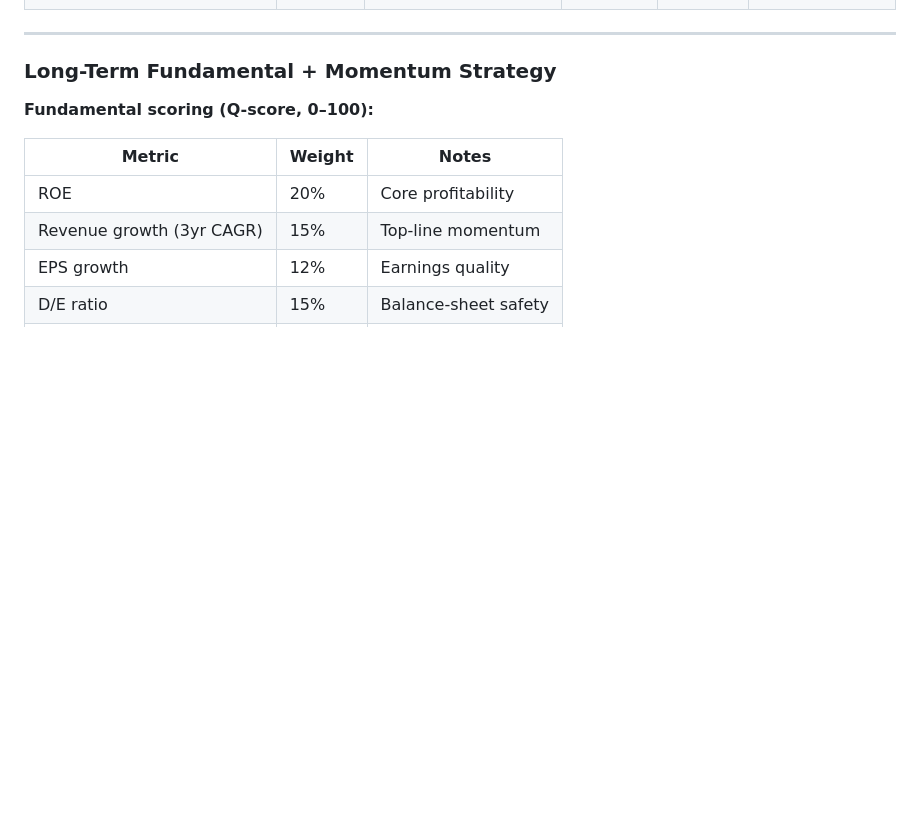
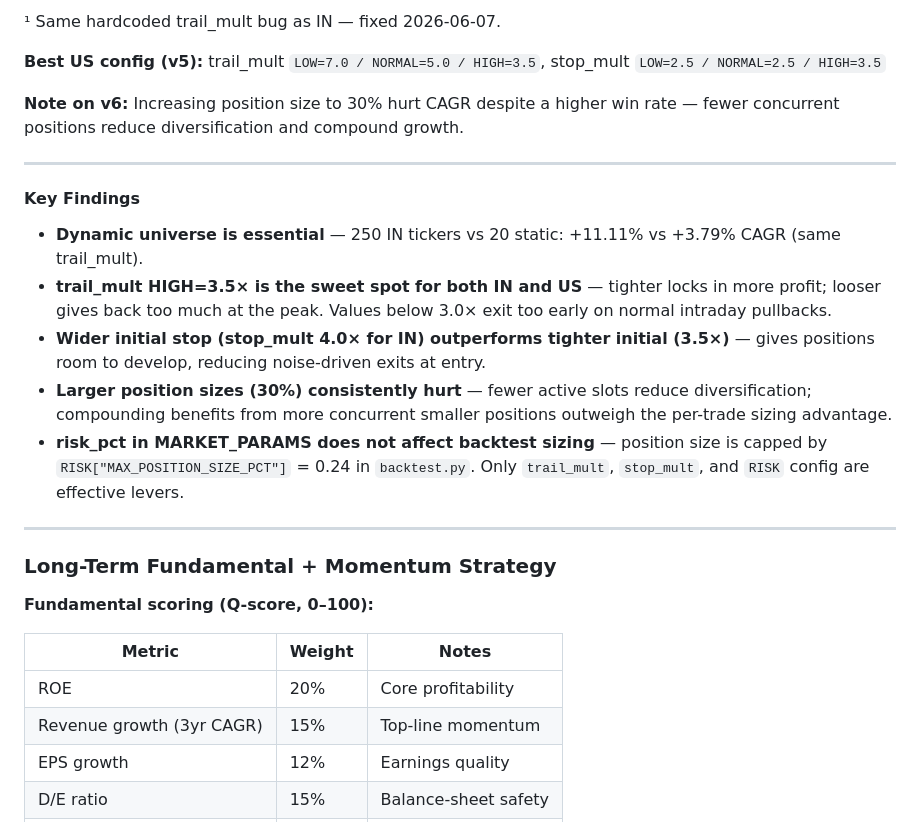
Before and after one commit to rajasekharbuddha/Investment-App, a Markdown page: README.md, the part around one of its changes. Rendered like a GitHub page; blank space fills up the shorter version.

```diff
--- a/README.md
+++ b/README.md
@@ -460,3 +486,18 @@ All CLI runners live in `src/` and support `--help` for full argument lists.
+¹ Same hardcoded trail_mult bug as IN — fixed 2026-06-07.
+
+**Best US config (v5):** trail_mult `LOW=7.0 / NORMAL=5.0 / HIGH=3.5`, stop_mult `LOW=2.5 / NORMAL=2.5 / HIGH=3.5`
+
+**Note on v6:** Increasing position size to 30% hurt CAGR despite a higher win rate — fewer concurrent positions reduce diversification and compound growth.
+
+---
+
+#### Key Findings
+
+- **Dynamic universe is essential** — 250 IN tickers vs 20 static: +11.11% vs +3.79% CAGR (same trail_mult).
+- **trail_mult HIGH=3.5× is the sweet spot for both IN and US** — tighter locks in more profit; looser gives back too much at the peak. Values below 3.0× exit too early on normal intraday pullbacks.
+- **Wider initial stop (stop_mult 4.0× for IN) outperforms tighter initial (3.5×)** — gives positions room to develop, reducing noise-driven exits at entry.
+- **Larger position sizes (30%) consistently hurt** — fewer active slots reduce diversification; compounding benefits from more concurrent smaller positions outweigh the per-trade sizing advantage.
+- **risk_pct in MARKET_PARAMS does not affect backtest sizing** — position size is capped by `RISK["MAX_POSITION_SIZE_PCT"]` = 0.24 in `backtest.py`. Only `trail_mult`, `stop_mult`, and `RISK` config are effective levers.
 
 ---
 
```
Also changed, not shown: other parts of README.md (+32 -6 lines).
